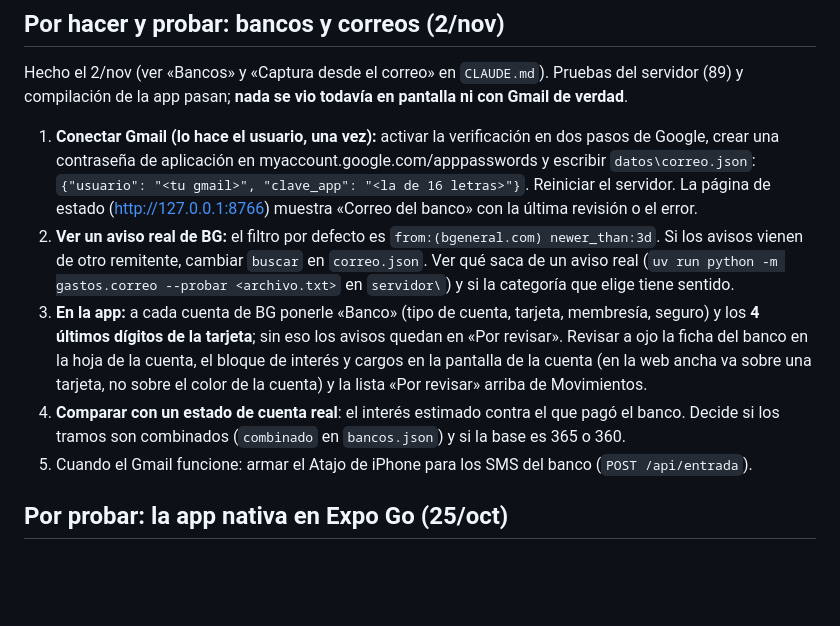
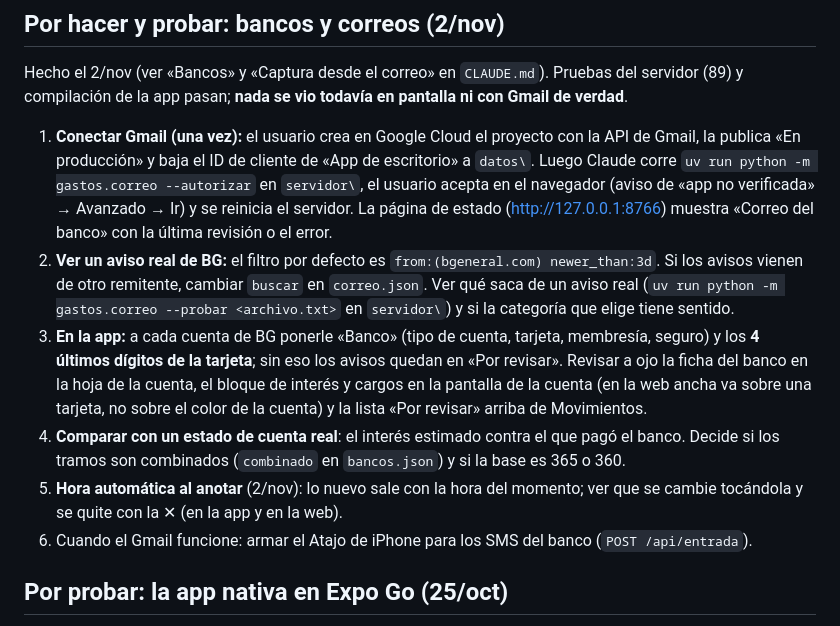
Before and after one commit to serso2601/libro-de-gastos, a Markdown page: PENDIENTES.md, the part around the change. Drawn GitHub-style; blank space fills up the shorter version.

```diff
--- a/PENDIENTES.md
+++ b/PENDIENTES.md
@@ -10,9 +10,10 @@ se probó sale; lo que quedó a medias entra.
 
 Hecho el 2/nov (ver «Bancos» y «Captura desde el correo» en `CLAUDE.md`). Pruebas del servidor (89) y
 compilación de la app pasan; **nada se vio todavía en pantalla ni con Gmail de verdad**.
-1. **Conectar Gmail (lo hace el usuario, una vez):** activar la verificación en dos pasos de Google, crear una
-   contraseña de aplicación en myaccount.google.com/apppasswords y escribir `datos\correo.json`:
-   `{"usuario": "<tu gmail>", "clave_app": "<la de 16 letras>"}`. Reiniciar el servidor. La página de estado
+1. **Conectar Gmail (una vez):** el usuario crea en Google Cloud el proyecto con la API de Gmail, la publica
+   «En producción» y baja el ID de cliente de «App de escritorio» a `datos\`. Luego Claude corre
+   `uv run python -m gastos.correo --autorizar` en `servidor\`, el usuario acepta en el navegador
+   (aviso de «app no verificada» → Avanzado → Ir) y se reinicia el servidor. La página de estado
    (http://127.0.0.1:8766) muestra «Correo del banco» con la última revisión o el error.
 2. **Ver un aviso real de BG:** el filtro por defecto es `from:(bgeneral.com) newer_than:3d`. Si los avisos
    vienen de otro remitente, cambiar `buscar` en `correo.json`. Ver qué saca de un aviso real
@@ -23,7 +24,9 @@ compilación de la app pasan; **nada se vio todavía en pantalla ni con Gmail de
    ancha va sobre una tarjeta, no sobre el color de la cuenta) y la lista «Por revisar» arriba de Movimientos.
 4. **Comparar con un estado de cuenta real**: el interés estimado contra el que pagó el banco. Decide si los
    tramos son combinados (`combinado` en `bancos.json`) y si la base es 365 o 360.
-5. Cuando el Gmail funcione: armar el Atajo de iPhone para los SMS del banco (`POST /api/entrada`).
+5. **Hora automática al anotar** (2/nov): lo nuevo sale con la hora del momento; ver que se cambie tocándola
+   y se quite con la ✕ (en la app y en la web).
+6. Cuando el Gmail funcione: armar el Atajo de iPhone para los SMS del banco (`POST /api/entrada`).
 
 ## Por probar: la app nativa en Expo Go (25/oct)
 
```
Also changed, not shown: CLAUDE.md (+6 -3 lines).
